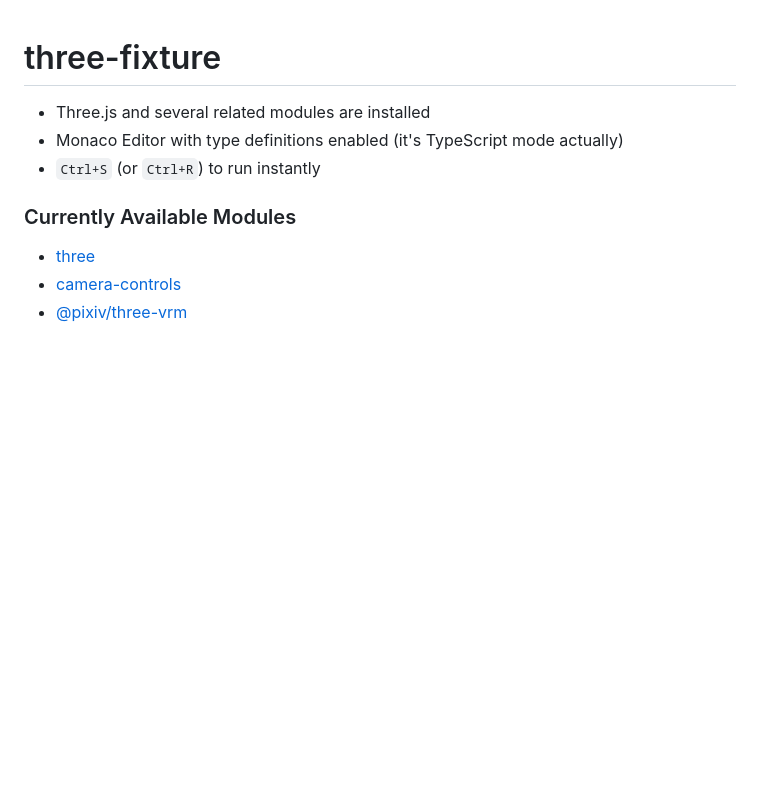
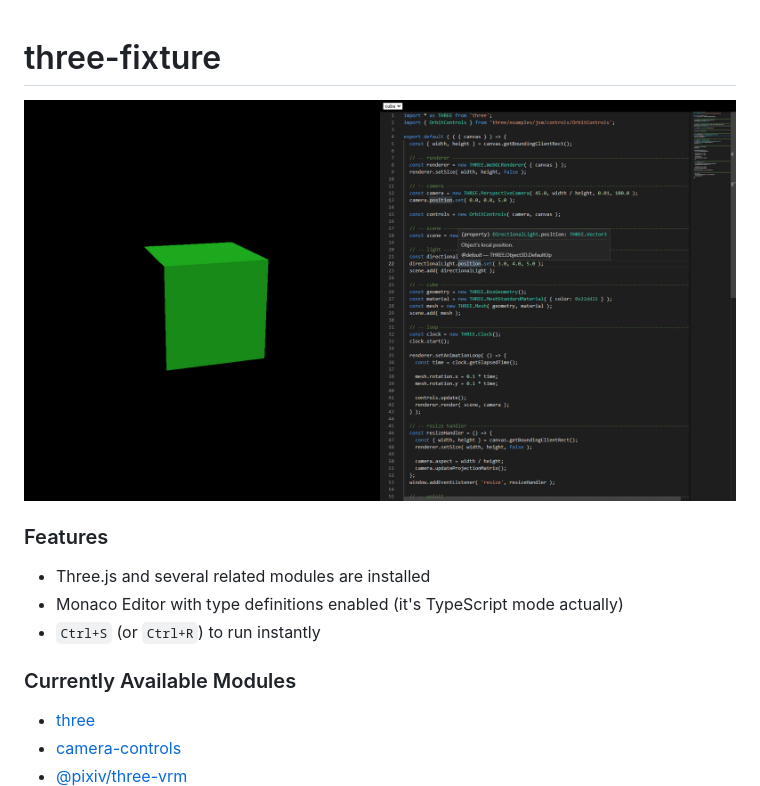
Before and after one commit to 0b5vr/three-playground, a Markdown page: README.md, the part around the change. GitHub-like rendering; pictures changed too: readme-images/screenshot.png (added); blank space fills up the shorter version.

Commit message:
docs: add an image to README

```diff
--- a/README.md
+++ b/README.md
@@ -1,4 +1,8 @@
 # three-fixture
+
+![How three-fixture looks like](readme-images/screenshot.png)
+
+### Features
 
 - Three.js and several related modules are installed
 - Monaco Editor with type definitions enabled (it's TypeScript mode actually)
```
